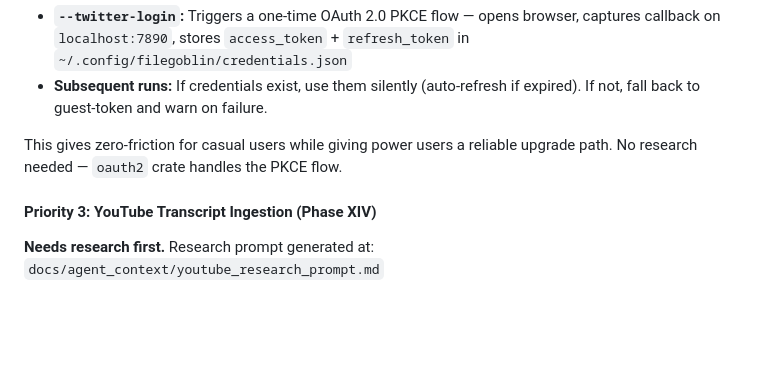
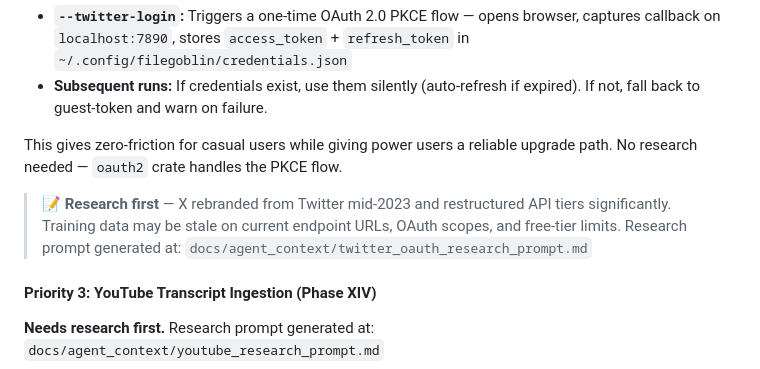
Before and after one commit to funkyfunc/filegoblin, a Markdown page: docs/agent_context/HANDOFF.md, the part around the change. Rendered like a GitHub page; blank space fills up the shorter version.

Commit message:
docs: flag Twitter OAuth as needing research due to X rebrand API changes

```diff
--- a/docs/agent_context/HANDOFF.md
+++ b/docs/agent_context/HANDOFF.md
@@ -38,6 +38,8 @@ One-shot implementation. Pattern:
 
 This gives zero-friction for casual users while giving power users a reliable upgrade path. No research needed — `oauth2` crate handles the PKCE flow.
 
+> 📝 **Research first** — X rebranded from Twitter mid-2023 and restructured API tiers significantly. Training data may be stale on current endpoint URLs, OAuth scopes, and free-tier limits. Research prompt generated at: `docs/agent_context/twitter_oauth_research_prompt.md`
+
 #### Priority 3: YouTube Transcript Ingestion (Phase XIV)
 **Needs research first.** Research prompt generated at:
 `docs/agent_context/youtube_research_prompt.md`
```
